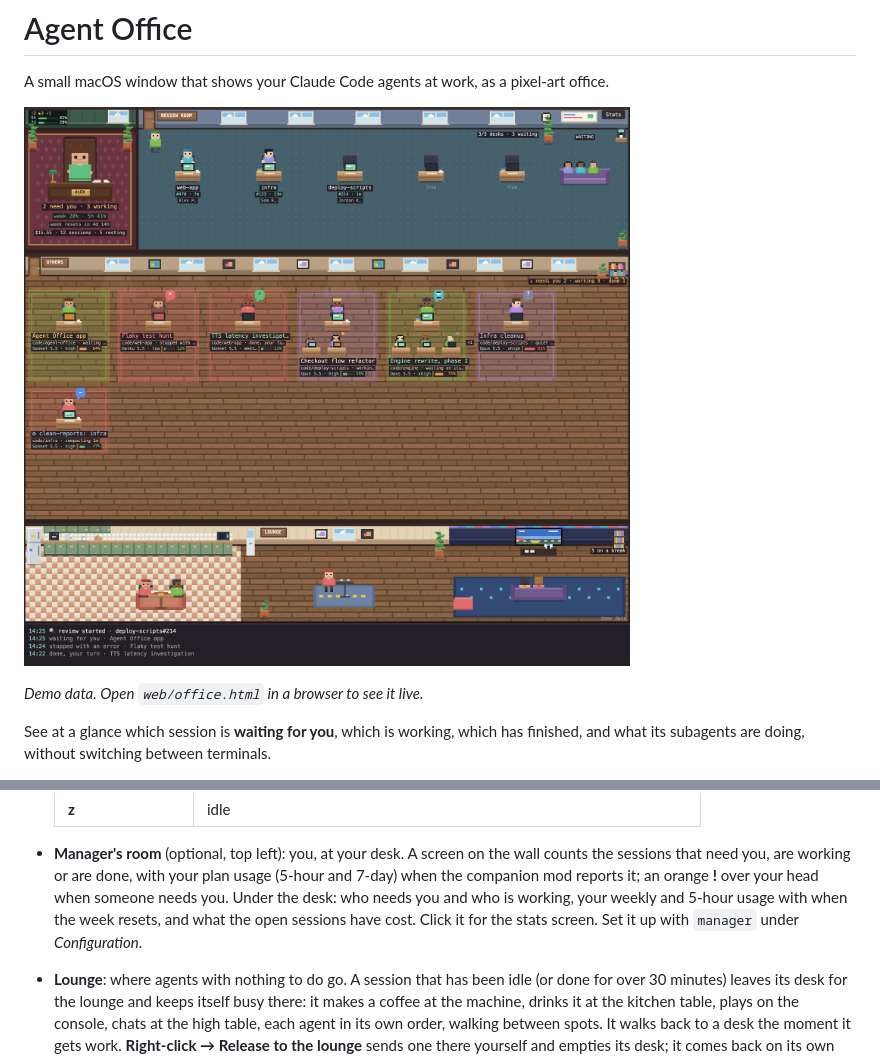
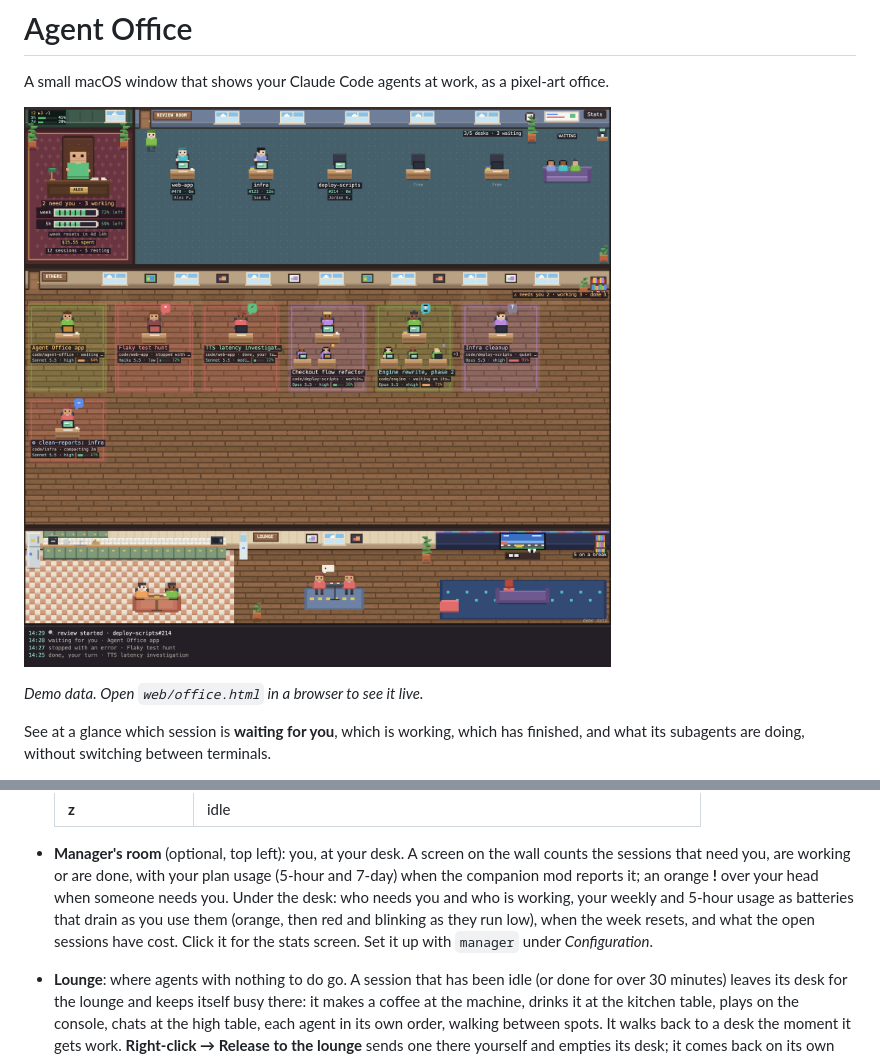
Before and after one commit to ArdaThePolat/agent-office, a Markdown page: README.md, 2 parts joined by grey strips. Rendered like a GitHub page; pictures changed too: docs/screenshot.png.

```diff
--- a/README.md
+++ b/README.md
@@ -60,8 +60,9 @@ Missing a prerequisite: `xcode-select --install` for the command-line tools, `br
 - **Manager's room** (optional, top left): you, at your desk. A screen on the wall counts the
   sessions that need you, are working or are done, with your plan usage (5-hour and 7-day) when
   the companion mod reports it; an orange **!** over your head when someone needs you. Under the
-  desk: who needs you and who is working, your weekly and 5-hour usage with when the week
-  resets, and what the open sessions have cost. Click it
+  desk: who needs you and who is working, your weekly and 5-hour usage as batteries that drain
+  as you use them (orange, then red and blinking as they run low), when the week resets, and
+  what the open sessions have cost. Click it
   for the stats screen. Set it up with `manager` under *Configuration*.
 - **Lounge**: where agents with nothing to do go. A session that has been idle (or done for over 30
   minutes) leaves its desk for the lounge and keeps itself busy there: it makes a coffee at the machine,
```
Also changed, not shown: 1 other file.
